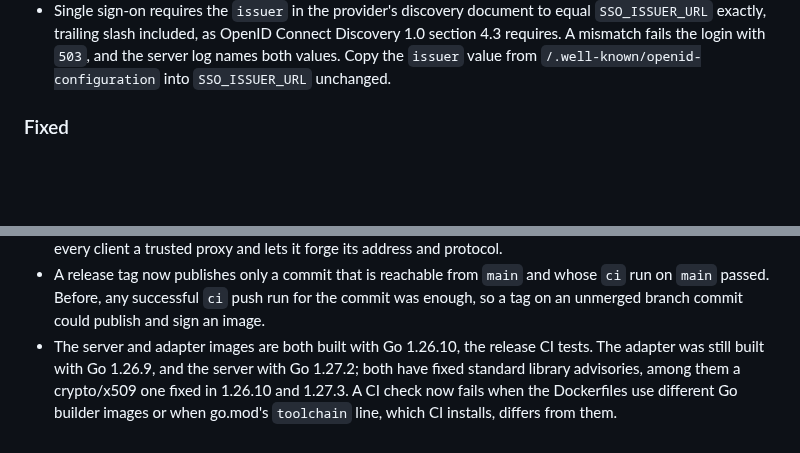
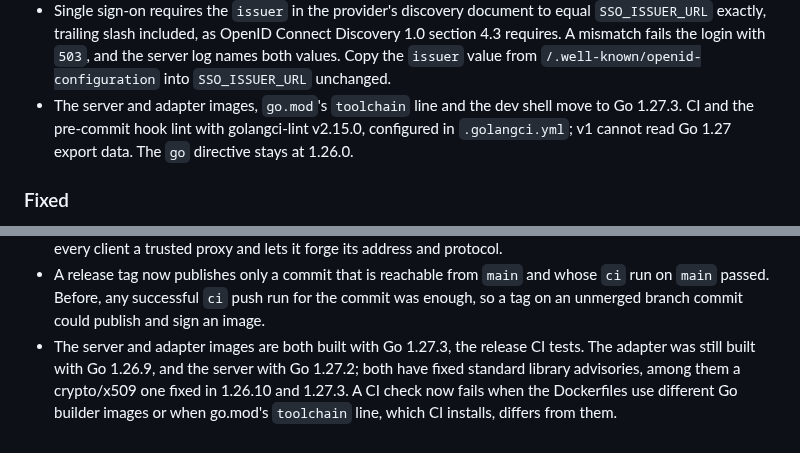
Before and after one commit to minh-tg/specht, a Markdown page: CHANGELOG.md, 2 parts joined by grey strips. GitHub-like rendering; blank space fills up the shorter version.

Commit message:
docs(changelog): note the Go 1.27.3 and golangci-lint v2 move
Signed-off-by: minh-tg <github@mtruong.dev>

```diff
--- a/CHANGELOG.md
+++ b/CHANGELOG.md
@@ -385,6 +385,9 @@ releases.
   section 4.3 requires. A mismatch fails the login with `503`, and the server log names
   both values. Copy the `issuer` value from `/.well-known/openid-configuration` into
   `SSO_ISSUER_URL` unchanged.
+- The server and adapter images, `go.mod`'s `toolchain` line and the dev shell move to Go
+  1.27.3. CI and the pre-commit hook lint with golangci-lint v2.15.0, configured in
+  `.golangci.yml`; v1 cannot read Go 1.27 export data. The `go` directive stays at 1.26.0.
 
 ### Fixed
 
@@ -967,7 +970,7 @@ releases.
 - A release tag now publishes only a commit that is reachable from `main` and whose `ci`
   run on `main` passed. Before, any successful `ci` push run for the commit was enough, so a
   tag on an unmerged branch commit could publish and sign an image.
-- The server and adapter images are both built with Go 1.26.10, the release CI tests. The
+- The server and adapter images are both built with Go 1.27.3, the release CI tests. The
   adapter was still built with Go 1.26.9, and the server with Go 1.27.2; both have fixed
   standard library advisories, among them a crypto/x509 one fixed in 1.26.10 and 1.27.3. A CI check now fails
   when the Dockerfiles use different Go builder images or when go.mod's `toolchain` line, which
```
